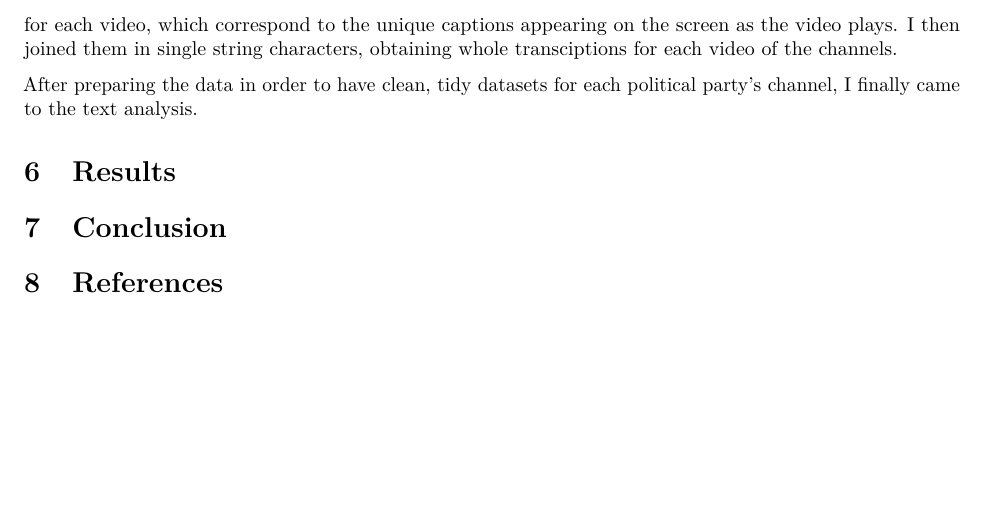
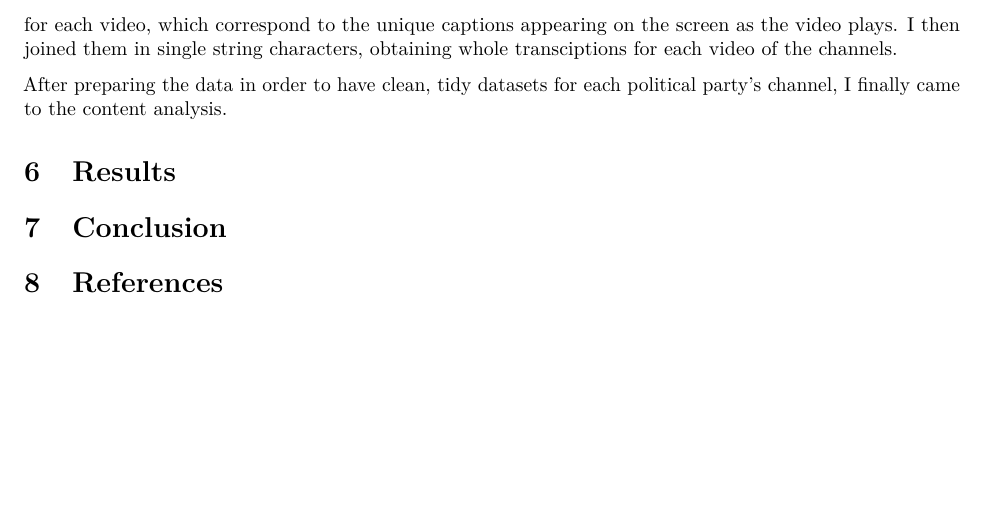
Before and after one commit to DataAccess2020/YT-API, an R Markdown document (Report/Report.Rmd): part of page 2 of 2, cut so that both start at the same text. Rendered offline with R 4.5, knitr and Pandoc, then LaTeX, with nearby package versions.

Commit message:
Data and methods update

```diff
--- a/Report/Report.Rmd
+++ b/Report/Report.Rmd
@@ -40,7 +41,7 @@ I used the R package `Tuber` to collect YouTube videos. `Tuber` consists of a nu
 
 Since `Tuber`'s function to extract subtitles from YouTube videos has been recently disable, I used the R package `youtubecaptions` instead. The function `get_captions` gives back a number of string characters for each video, which correspond to the unique captions appearing on the screen as the video plays. I then joined them in single string characters, obtaining whole transciptions for each video of the channels.
 
-After [preparing the data](https://github.com/DataAccess2020/YT-API/blob/main/Scripts/01_data_preparation.R) in order to have clean, tidy datasets for each political party's channel, I finally came to the text analysis.
+After [preparing the data](https://github.com/DataAccess2020/YT-API/blob/main/Scripts/01_data_preparation.R) in order to have clean, tidy datasets for each political party's channel, I finally came to the content analysis.
 
 
 
```
Also changed, not shown: Report/Report.Rmd (3 more changed lines).
